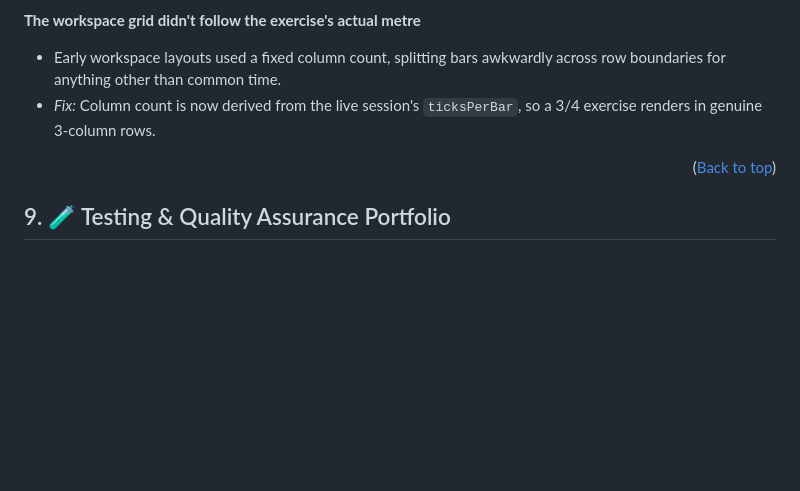
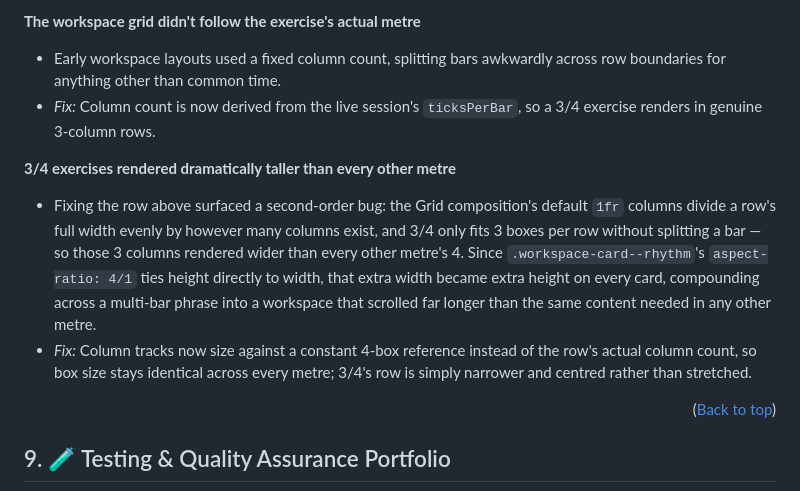
Before and after one commit to StockoL/solfaic, a Markdown page: README.md, the part around the change. GitHub-like rendering; blank space fills up the shorter version.

Commit message:
docs(README): log the 3/4 workspace grid height fix in the dev log

```diff
--- a/README.md
+++ b/README.md
@@ -500,6 +500,11 @@ V2's build ran in five loosely sequential phases, each building directly on the
 - Early workspace layouts used a fixed column count, splitting bars awkwardly across row boundaries for anything other than common time.
 - _Fix:_ Column count is now derived from the live session's `ticksPerBar`, so a 3/4 exercise renders in genuine 3-column rows.
 
+**3/4 exercises rendered dramatically taller than every other metre**
+
+- Fixing the row above surfaced a second-order bug: the Grid composition's default `1fr` columns divide a row's full width evenly by however many columns exist, and 3/4 only fits 3 boxes per row without splitting a bar — so those 3 columns rendered wider than every other metre's 4. Since `.workspace-card--rhythm`'s `aspect-ratio: 4/1` ties height directly to width, that extra width became extra height on every card, compounding across a multi-bar phrase into a workspace that scrolled far longer than the same content needed in any other metre.
+- _Fix:_ Column tracks now size against a constant 4-box reference instead of the row's actual column count, so box size stays identical across every metre; 3/4's row is simply narrower and centred rather than stretched.
+
 <p align="right">(<a href="#top">Back to top</a>)</p>
 
 ## 9. <a name="testing"></a> 🧪 Testing & Quality Assurance Portfolio
```
